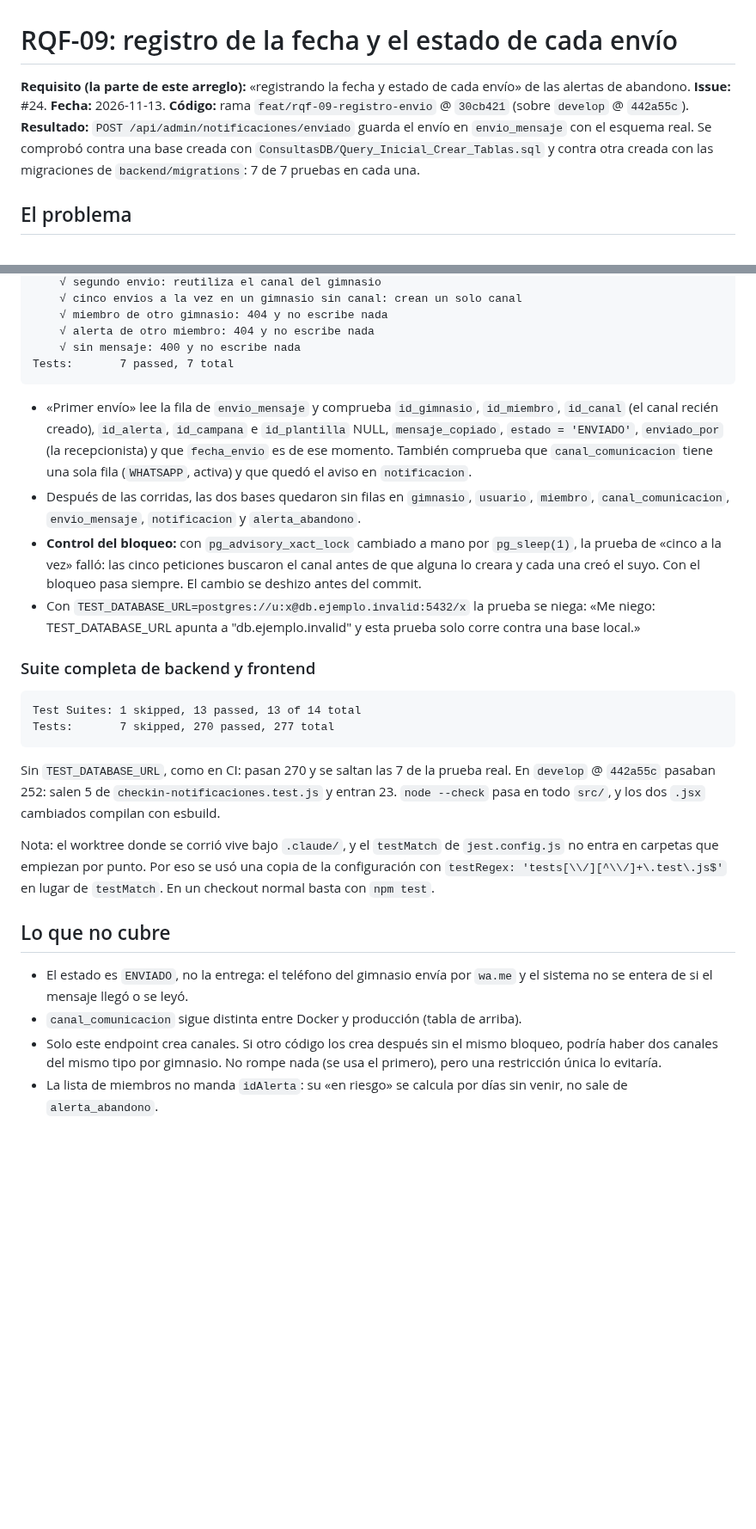
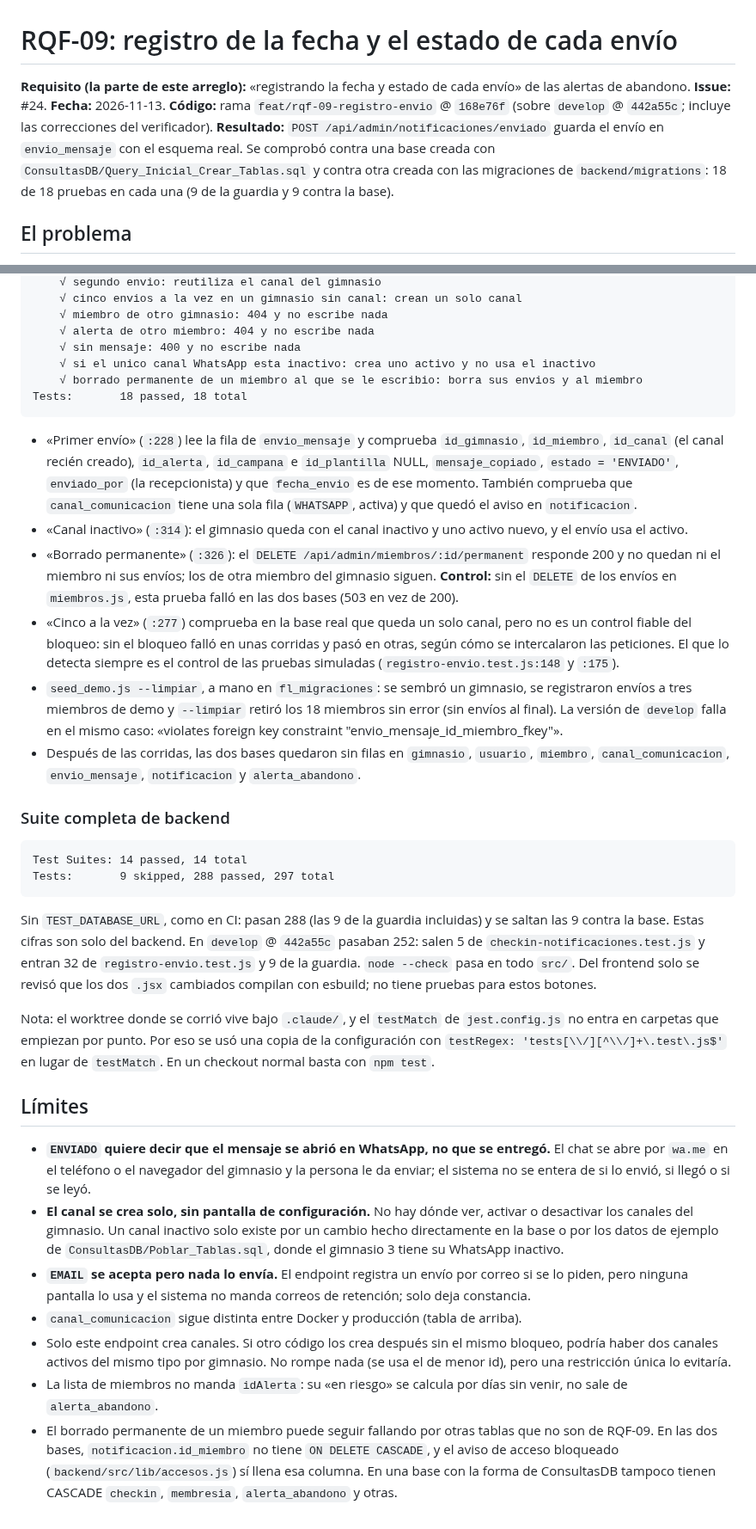
Before and after one commit to Luis140721/Proyecto_Fitloyalty, a Markdown page: docs/evidencias/rqf-09-registro-envio.md, 2 parts joined by grey strips. Shown at 86% size. GitHub-like rendering; blank space fills up the shorter version.

````diff
--- a/docs/evidencias/rqf-09-registro-envio.md
+++ b/docs/evidencias/rqf-09-registro-envio.md
@@ -1,8 +1,8 @@
 # RQF-09: registro de la fecha y el estado de cada envío
 
 **Requisito (la parte de este arreglo):** «registrando la fecha y estado de cada envío» de las alertas de abandono.
-**Issue:** #24. **Fecha:** 2026-11-13. **Código:** rama `feat/rqf-09-registro-envio` @ `30cb421` (sobre `develop` @ `442a55c`).
-**Resultado:** `POST /api/admin/notificaciones/enviado` guarda el envío en `envio_mensaje` con el esquema real. Se comprobó contra una base creada con `ConsultasDB/Query_Inicial_Crear_Tablas.sql` y contra otra creada con las migraciones de `backend/migrations`: 7 de 7 pruebas en cada una.
+**Issue:** #24. **Fecha:** 2026-11-13. **Código:** rama `feat/rqf-09-registro-envio` @ `168e76f` (sobre `develop` @ `442a55c`; incluye las correcciones del verificador).
+**Resultado:** `POST /api/admin/notificaciones/enviado` guarda el envío en `envio_mensaje` con el esquema real. Se comprobó contra una base creada con `ConsultasDB/Query_Inicial_Crear_Tablas.sql` y contra otra creada con las migraciones de `backend/migrations`: 18 de 18 pruebas en cada una (9 de la guardia y 9 contra la base).
 
 ## El problema
 
@@ -115,28 +146,35 @@ PASS tests/registro-envio-real.test.js
     √ miembro de otro gimnasio: 404 y no escribe nada
     √ alerta de otro miembro: 404 y no escribe nada
     √ sin mensaje: 400 y no escribe nada
-Tests:       7 passed, 7 total
+    √ si el unico canal WhatsApp esta inactivo: crea uno activo y no usa el inactivo
+    √ borrado permanente de un miembro al que se le escribio: borra sus envios y al miembro
+Tests:       18 passed, 18 total
 ```
 
-- «Primer envío» lee la fila de `envio_mensaje` y comprueba `id_gimnasio`, `id_miembro`, `id_canal` (el canal recién creado), `id_alerta`, `id_campana` e `id_plantilla` NULL, `mensaje_copiado`, `estado = 'ENVIADO'`, `enviado_por` (la recepcionista) y que `fecha_envio` es de ese momento. También comprueba que `canal_comunicacion` tiene una sola fila (`WHATSAPP`, activa) y que quedó el aviso en `notificacion`.
+- «Primer envío» (`:228`) lee la fila de `envio_mensaje` y comprueba `id_gimnasio`, `id_miembro`, `id_canal` (el canal recién creado), `id_alerta`, `id_campana` e `id_plantilla` NULL, `mensaje_copiado`, `estado = 'ENVIADO'`, `enviado_por` (la recepcionista) y que `fecha_envio` es de ese momento. También comprueba que `canal_comunicacion` tiene una sola fila (`WHATSAPP`, activa) y que quedó el aviso en `notificacion`.
+- «Canal inactivo» (`:314`): el gimnasio queda con el canal inactivo y uno activo nuevo, y el envío usa el activo.
+- «Borrado permanente» (`:326`): el `DELETE /api/admin/miembros/:id/permanent` responde 200 y no quedan ni el miembro ni sus envíos; los de otra miembro del gimnasio siguen. **Control:** sin el `DELETE` de los envíos en `miembros.js`, esta prueba falló en las dos bases (503 en vez de 200).
+- «Cinco a la vez» (`:277`) comprueba en la base real que queda un solo canal, pero no es un control fiable del bloqueo: sin el bloqueo falló en unas corridas y pasó en otras, según cómo se intercalaron las peticiones. El que lo detecta siempre es el control de las pruebas simuladas (`registro-envio.test.js:148` y `:175`).
+- `seed_demo.js --limpiar`, a mano en `fl_migraciones`: se sembró un gimnasio, se registraron envíos a tres miembros de demo y `--limpiar` retiró los 18 miembros sin error (sin envíos al final). La versión de `develop` falla en el mismo caso: «violates foreign key constraint "envio_mensaje_id_miembro_fkey"».
 - Después de las corridas, las dos bases quedaron sin filas en `gimnasio`, `usuario`, `miembro`, `canal_comunicacion`, `envio_mensaje`, `notificacion` y `alerta_abandono`.
-- **Control del bloqueo:** con `pg_advisory_xact_lock` cambiado a mano por `pg_sleep(1)`, la prueba de «cinco a la vez» falló: las cinco peticiones buscaron el canal antes de que alguna lo creara y cada una creó el suyo. Con el bloqueo pasa siempre. El cambio se deshizo antes del commit.
-- Con `TEST_DATABASE_URL=postgres://u:x@db.ejemplo.invalid:5432/x` la prueba se niega: «Me niego: TEST_DATABASE_URL apunta a "db.ejemplo.invalid" y esta prueba solo corre contra una base local.»
 
-### Suite completa de backend y frontend
+### Suite completa de backend
 
 ```
-Test Suites: 1 skipped, 13 passed, 13 of 14 total
-Tests:       7 skipped, 270 passed, 277 total
+Test Suites: 14 passed, 14 total
+Tests:       9 skipped, 288 passed, 297 total
 ```
 
-Sin `TEST_DATABASE_URL`, como en CI: pasan 270 y se saltan las 7 de la prueba real. En `develop` @ `442a55c` pasaban 252: salen 5 de `checkin-notificaciones.test.js` y entran 23. `node --check` pasa en todo `src/`, y los dos `.jsx` cambiados compilan con esbuild.
+Sin `TEST_DATABASE_URL`, como en CI: pasan 288 (las 9 de la guardia incluidas) y se saltan las 9 contra la base. Estas cifras son solo del backend. En `develop` @ `442a55c` pasaban 252: salen 5 de `checkin-notificaciones.test.js` y entran 32 de `registro-envio.test.js` y 9 de la guardia. `node --check` pasa en todo `src/`. Del frontend solo se revisó que los dos `.jsx` cambiados compilan con esbuild; no tiene pruebas para estos botones.
 
 Nota: el worktree donde se corrió vive bajo `.claude/`, y el `testMatch` de `jest.config.js` no entra en carpetas que empiezan por punto. Por eso se usó una copia de la configuración con `testRegex: 'tests[\\/][^\\/]+\.test\.js$'` en lugar de `testMatch`. En un checkout normal basta con `npm test`.
 
-## Lo que no cubre
+## Límites
 
-- El estado es `ENVIADO`, no la entrega: el teléfono del gimnasio envía por `wa.me` y el sistema no se entera de si el mensaje llegó o se leyó.
+- **`ENVIADO` quiere decir que el mensaje se abrió en WhatsApp, no que se entregó.** El chat se abre por `wa.me` en el teléfono o el navegador del gimnasio y la persona le da enviar; el sistema no se entera de si lo envió, si llegó o si se leyó.
+- **El canal se crea solo, sin pantalla de configuración.** No hay dónde ver, activar o desactivar los canales del gimnasio. Un canal inactivo solo existe por un cambio hecho directamente en la base o por los datos de ejemplo de `ConsultasDB/Poblar_Tablas.sql`, donde el gimnasio 3 tiene su WhatsApp inactivo.
+- **`EMAIL` se acepta pero nada lo envía.** El endpoint registra un envío por correo si se lo piden, pero ninguna pantalla lo usa y el sistema no manda correos de retención; solo deja constancia.
 - `canal_comunicacion` sigue distinta entre Docker y producción (tabla de arriba).
-- Solo este endpoint crea canales. Si otro código los crea después sin el mismo bloqueo, podría haber dos canales del mismo tipo por gimnasio. No rompe nada (se usa el primero), pero una restricción única lo evitaría.
+- Solo este endpoint crea canales. Si otro código los crea después sin el mismo bloqueo, podría haber dos canales activos del mismo tipo por gimnasio. No rompe nada (se usa el de menor id), pero una restricción única lo evitaría.
 - La lista de miembros no manda `idAlerta`: su «en riesgo» se calcula por días sin venir, no sale de `alerta_abandono`.
+- El borrado permanente de un miembro puede seguir fallando por otras tablas que no son de RQF-09. En las dos bases, `notificacion.id_miembro` no tiene `ON DELETE CASCADE`, y el aviso de acceso bloqueado (`backend/src/lib/accesos.js`) sí llena esa columna. En una base con la forma de ConsultasDB tampoco tienen CASCADE `checkin`, `membresia`, `alerta_abandono` y otras.
````
Also changed, not shown: other parts of docs/evidencias/rqf-09-registro-envio.md (+56 -25 lines).
